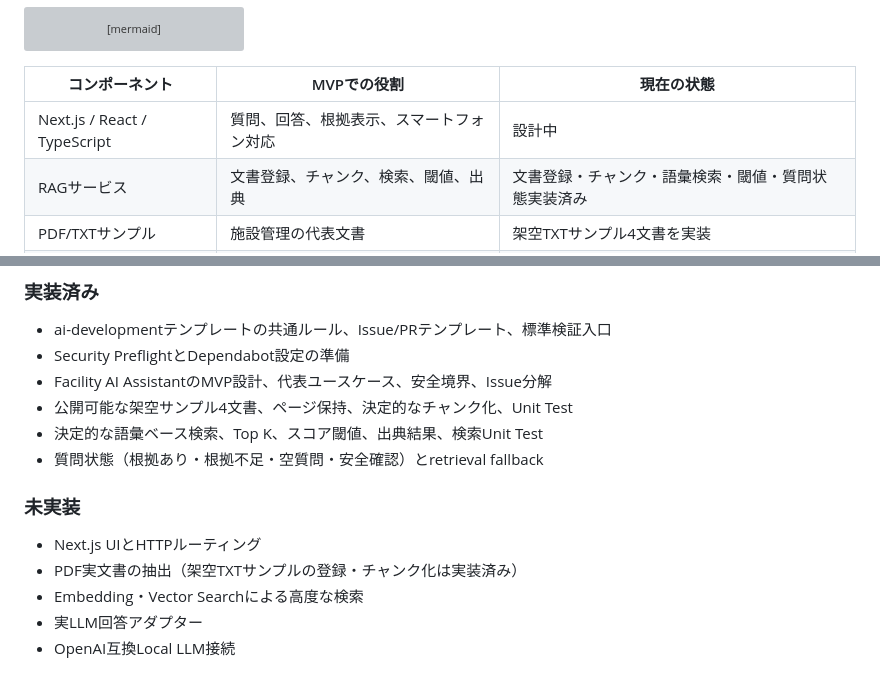
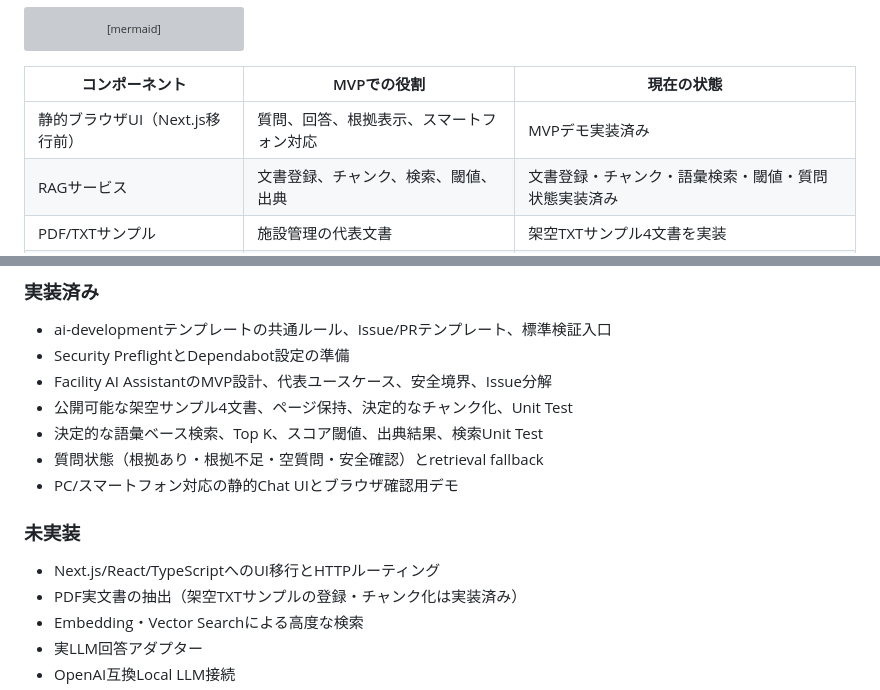
Before and after one commit to second-works/facility-ai-assistant, a Markdown page: README.md, 2 parts joined by grey strips. Drawn GitHub-style; grey boxes are pictures that could not be loaded.

Commit message:
docs: record responsive chat UI implementation status

```diff
--- a/README.md
+++ b/README.md
@@ -36,7 +36,7 @@ flowchart LR
 
 | コンポーネント | MVPでの役割 | 現在の状態 |
 | --- | --- | --- |
-| Next.js / React / TypeScript | 質問、回答、根拠表示、スマートフォン対応 | 設計中 |
+| 静的ブラウザUI（Next.js移行前） | 質問、回答、根拠表示、スマートフォン対応 | MVPデモ実装済み |
 | RAGサービス | 文書登録、チャンク、検索、閾値、出典 | 文書登録・チャンク・語彙検索・閾値・質問状態実装済み |
 | PDF/TXTサンプル | 施設管理の代表文書 | 架空TXTサンプル4文書を実装 |
 | OpenAI互換API | Gemma等の生成経路 | 未接続 |
@@ -80,10 +80,11 @@ AIの回答を設備判断の最終結論として扱いません。回答は次
 - 公開可能な架空サンプル4文書、ページ保持、決定的なチャンク化、Unit Test
 - 決定的な語彙ベース検索、Top K、スコア閾値、出典結果、検索Unit Test
 - 質問状態（根拠あり・根拠不足・空質問・安全確認）とretrieval fallback
+- PC/スマートフォン対応の静的Chat UIとブラウザ確認用デモ
 
 ### 未実装
 
-- Next.js UIとHTTPルーティング
+- Next.js/React/TypeScriptへのUI移行とHTTPルーティング
 - PDF実文書の抽出（架空TXTサンプルの登録・チャンク化は実装済み）
 - Embedding・Vector Searchによる高度な検索
 - 実LLM回答アダプター
```
